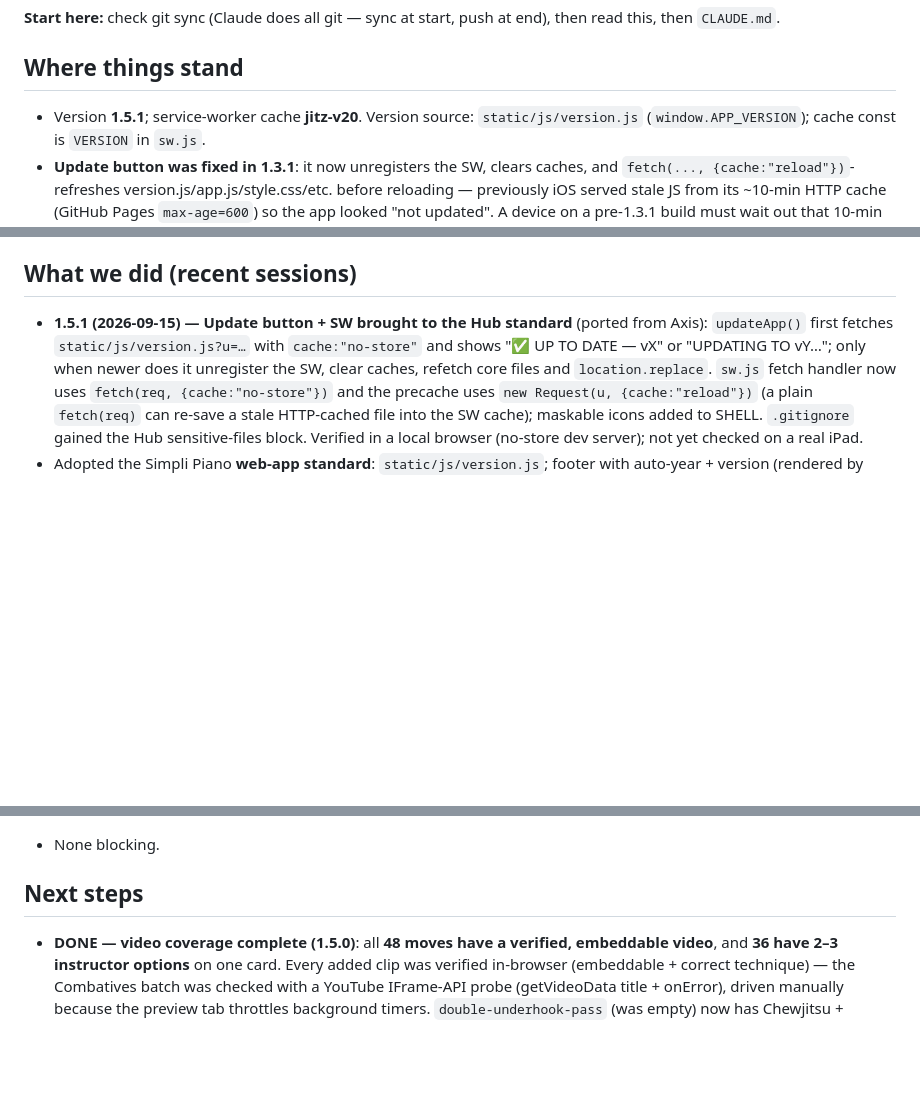
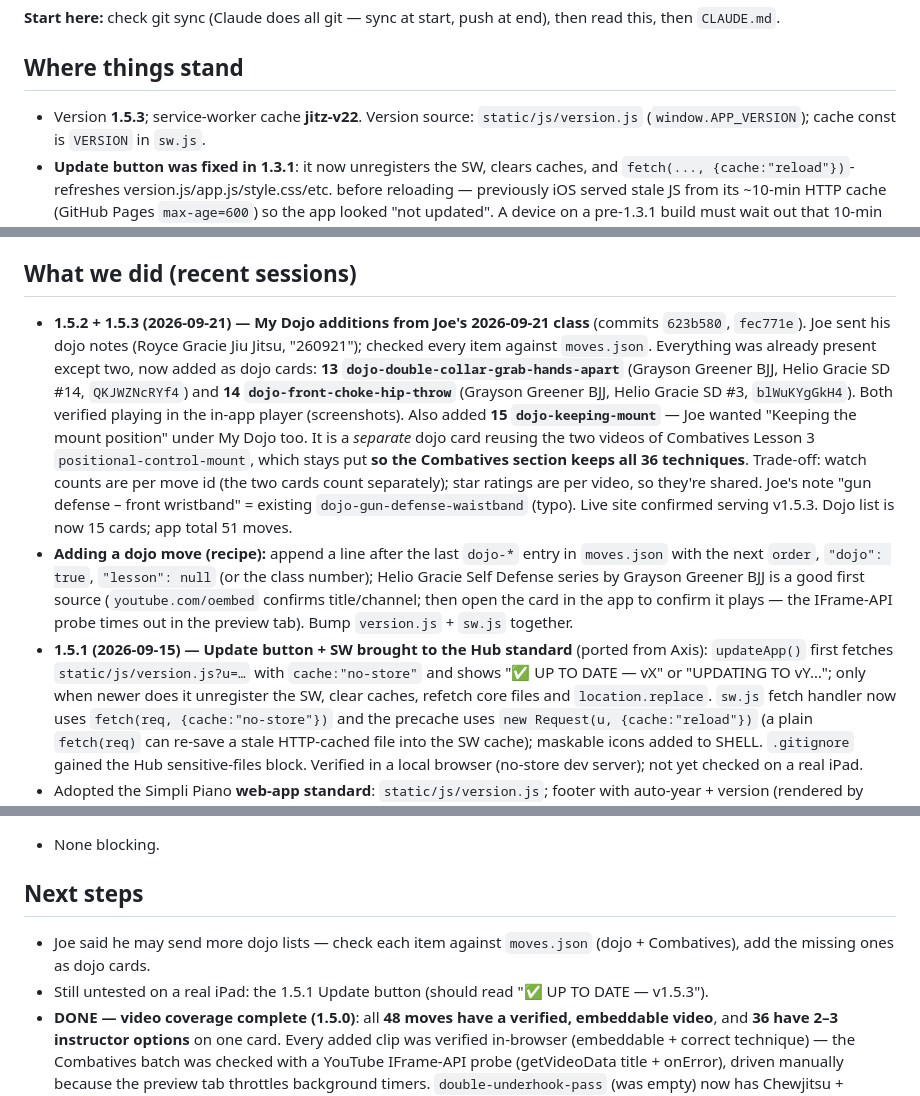
Before and after one commit to ConikerSystems/jitz, a Markdown page: HANDOFF.md, 3 parts joined by grey strips. Drawn GitHub-style; blank space fills up the shorter version.

Commit message:
HANDOFF: record 2026-09-21 dojo additions (v1.5.2-1.5.3)
So the next session knows which dojo moves were added, why Keeping the
Mount is a separate card, and the recipe for adding more.

Co-Authored-By: Claude Opus 5 <noreply@anthropic.com>

```diff
--- a/HANDOFF.md
+++ b/HANDOFF.md
@@ -5,7 +5,7 @@ _Updated 2026-09-15 · Jitz_
 this, then `CLAUDE.md`.
 
 ## Where things stand
-- Version **1.5.1**; service-worker cache **jitz-v20**. Version source:
+- Version **1.5.3**; service-worker cache **jitz-v22**. Version source:
   `static/js/version.js` (`window.APP_VERSION`); cache const is `VERSION` in `sw.js`.
 - **Update button was fixed in 1.3.1**: it now unregisters the SW, clears caches, and
   `fetch(..., {cache:"reload"})`-refreshes version.js/app.js/style.css/etc. before reloading —
@@ -33,6 +33,23 @@ this, then `CLAUDE.md`.
   normalizes both.
 
 ## What we did (recent sessions)
+- **1.5.2 + 1.5.3 (2026-09-21) — My Dojo additions from Joe's 2026-09-21 class** (commits
+  `623b580`, `fec771e`). Joe sent his dojo notes (Royce Gracie Jiu Jitsu, "260921"); checked every
+  item against `moves.json`. Everything was already present except two, now added as dojo cards:
+  **13 `dojo-double-collar-grab-hands-apart`** (Grayson Greener BJJ, Helio Gracie SD #14,
+  `QKJWZNcRYf4`) and **14 `dojo-front-choke-hip-throw`** (Grayson Greener BJJ, Helio Gracie SD #3,
+  `blWuKYgGkH4`). Both verified playing in the in-app player (screenshots). Also added
+  **15 `dojo-keeping-mount`** — Joe wanted "Keeping the mount position" under My Dojo too. It is a
+  *separate* dojo card reusing the two videos of Combatives Lesson 3 `positional-control-mount`,
+  which stays put **so the Combatives section keeps all 36 techniques**. Trade-off: watch counts
+  are per move id (the two cards count separately); star ratings are per video, so they're shared.
+  Joe's note "gun defense – front wristband" = existing `dojo-gun-defense-waistband` (typo).
+  Live site confirmed serving v1.5.3. Dojo list is now 15 cards; app total 51 moves.
+- **Adding a dojo move (recipe):** append a line after the last `dojo-*` entry in `moves.json`
+  with the next `order`, `"dojo": true`, `"lesson": null` (or the class number); Helio Gracie
+  Self Defense series by Grayson Greener BJJ is a good first source (`youtube.com/oembed` confirms
+  title/channel; then open the card in the app to confirm it plays — the IFrame-API probe times
+  out in the preview tab). Bump `version.js` + `sw.js` together.
 - **1.5.1 (2026-09-15) — Update button + SW brought to the Hub standard** (ported from Axis):
   `updateApp()` first fetches `static/js/version.js?u=…` with `cache:"no-store"` and shows
   "✅ UP TO DATE — vX" or "UPDATING TO vY…"; only when newer does it unregister the SW, clear
@@ -54,6 +71,8 @@ this, then `CLAUDE.md`.
 - None blocking.
 
 ## Next steps
+- Joe said he may send more dojo lists — check each item against `moves.json` (dojo + Combatives), add the missing ones as dojo cards.
+- Still untested on a real iPad: the 1.5.1 Update button (should read "✅ UP TO DATE — v1.5.3").
 - **DONE — video coverage complete (1.5.0)**: all **48 moves have a verified, embeddable video**,
   and **36 have 2–3 instructor options** on one card. Every added clip was verified in-browser
   (embeddable + correct technique) — the Combatives batch was checked with a YouTube IFrame-API
```
Also changed, not shown: other parts of HANDOFF.md (+1 -1 lines).
